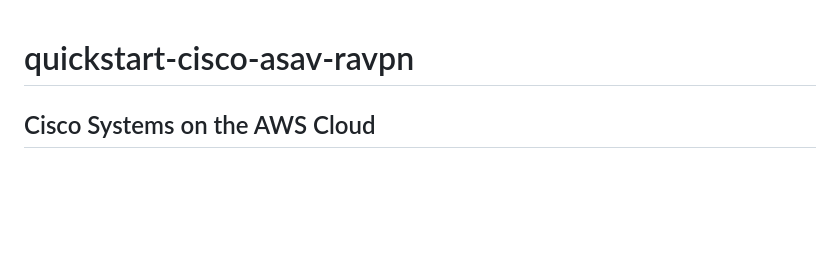
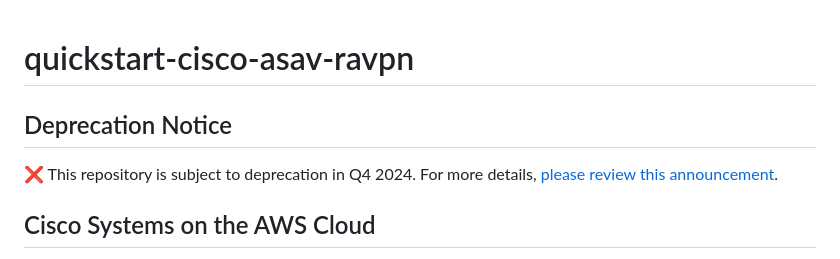
Before and after one commit to aws-ia/cfn-ps-cisco-asav-ravpn, a Markdown page: README.md, the part around the change. Rendered like a GitHub page; blank space fills up the shorter version.

Commit message:
Adding deprecation notice

```diff
--- a/README.md
+++ b/README.md
@@ -1,4 +1,9 @@
 # quickstart-cisco-asav-ravpn
+## Deprecation Notice
+
+:x: This repository is subject to deprecation in Q4 2024. For more details, [please review this announcement](https://github.com/aws-ia/.announcements/issues/1).
+
+
 ## Cisco Systems on the AWS Cloud
 
 This Quick Start reference deployment guide provides step-by-step instructions for deploying a scalable Cisco Remote Access Virtual Private Network (RA-VPN) on the AWS Cloud. This Quick Start is for users who want to deploy or learn about Cisco AnyConnect RA-VPN services on Cisco Adaptive Security Virtual Appliance (ASAv) firewalls using the AWS Cloud architecture.
```
